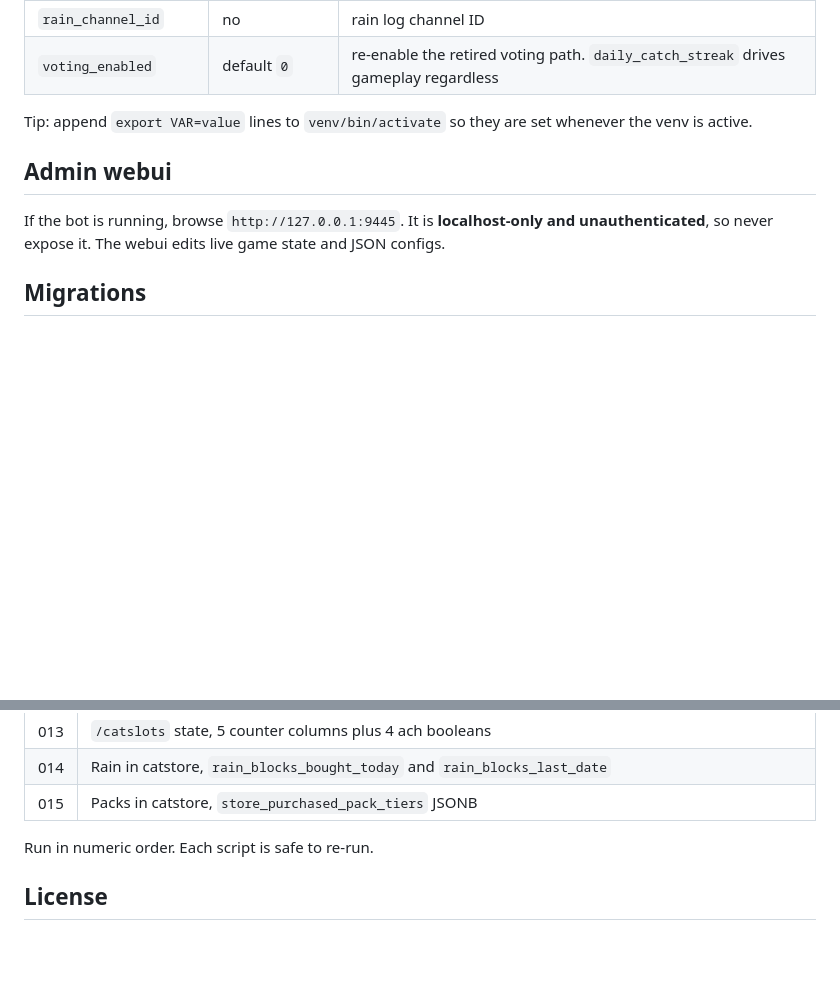
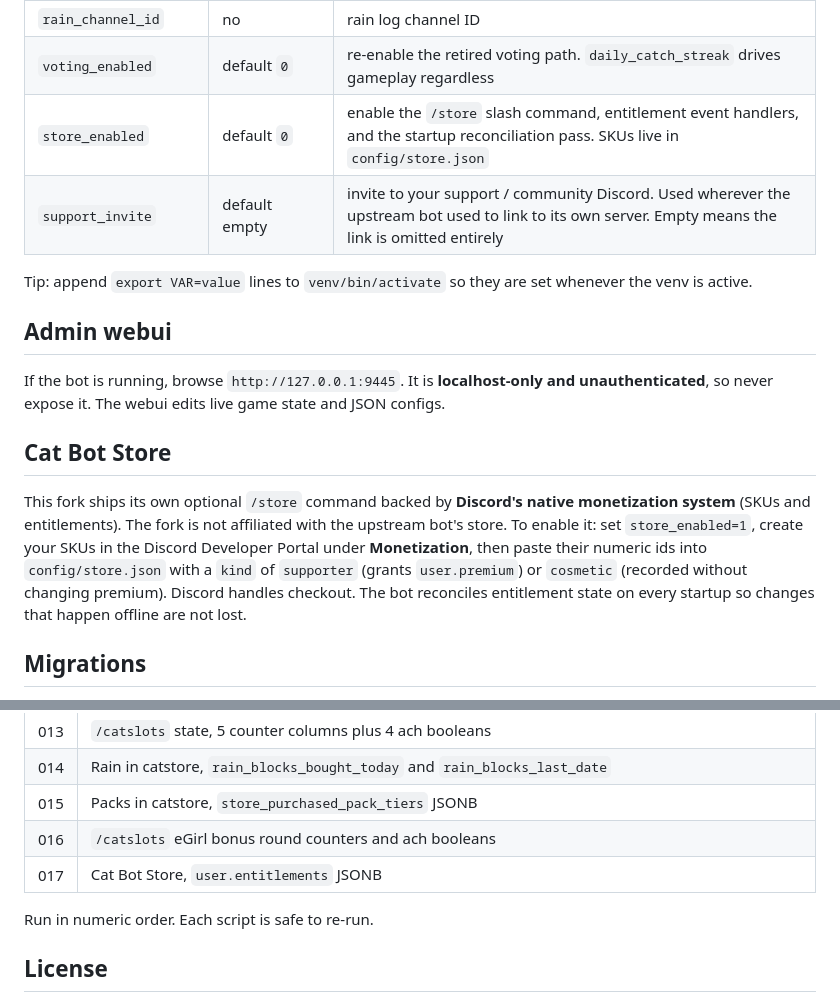
Before and after one commit to sneezeparty/catbot7, a Markdown page: README.md, 2 parts joined by grey strips. Rendered like a GitHub page; blank space fills up the shorter version.

```diff
--- a/README.md
+++ b/README.md
@@ -59,12 +59,18 @@ Set env vars, then run `python bot.py`.
 | `donor_channel_id` | no | supporter images channel ID |
 | `rain_channel_id` | no | rain log channel ID |
 | `voting_enabled` | default `0` | re-enable the retired voting path. `daily_catch_streak` drives gameplay regardless |
+| `store_enabled` | default `0` | enable the `/store` slash command, entitlement event handlers, and the startup reconciliation pass. SKUs live in `config/store.json` |
+| `support_invite` | default empty | invite to your support / community Discord. Used wherever the upstream bot used to link to its own server. Empty means the link is omitted entirely |
 
 Tip: append `export VAR=value` lines to `venv/bin/activate` so they are set whenever the venv is active.
 
 ## Admin webui
 
 If the bot is running, browse `http://127.0.0.1:9445`. It is **localhost-only and unauthenticated**, so never expose it. The webui edits live game state and JSON configs.
+
+## Cat Bot Store
+
+This fork ships its own optional `/store` command backed by **Discord's native monetization system** (SKUs and entitlements). The fork is not affiliated with the upstream bot's store. To enable it: set `store_enabled=1`, create your SKUs in the Discord Developer Portal under **Monetization**, then paste their numeric ids into `config/store.json` with a `kind` of `supporter` (grants `user.premium`) or `cosmetic` (recorded without changing premium). Discord handles checkout. The bot reconciles entitlement state on every startup so changes that happen offline are not lost.
 
 ## Migrations
 
@@ -89,6 +95,8 @@ A fresh `schema.sql` already includes every column, so migrations only matter wh
 | 013 | `/catslots` state, 5 counter columns plus 4 ach booleans |
 | 014 | Rain in catstore, `rain_blocks_bought_today` and `rain_blocks_last_date` |
 | 015 | Packs in catstore, `store_purchased_pack_tiers` JSONB |
+| 016 | `/catslots` eGirl bonus round counters and ach booleans |
+| 017 | Cat Bot Store, `user.entitlements` JSONB |
 
 Run in numeric order. Each script is safe to re-run.
 
```
Also changed, not shown: CHANGELOG.md (+17 -0 lines).
